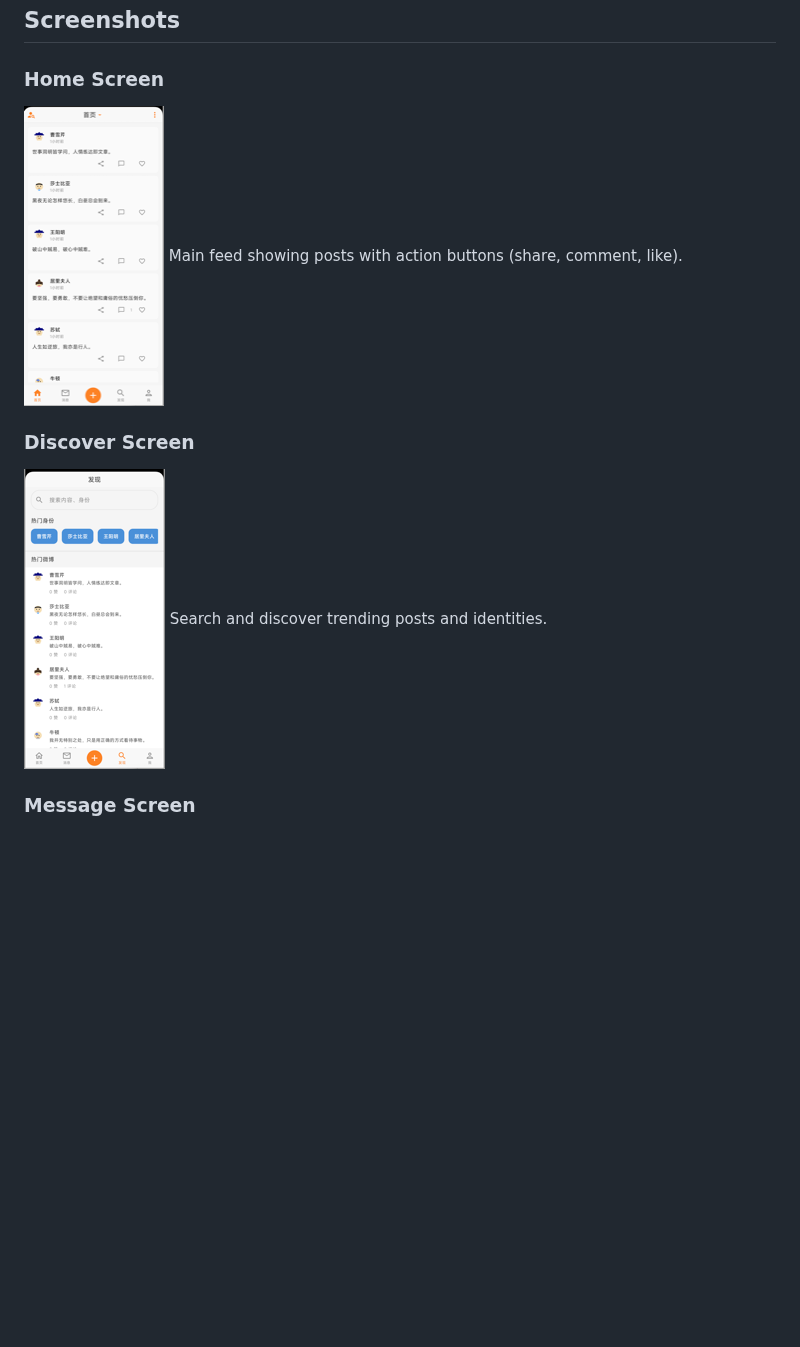
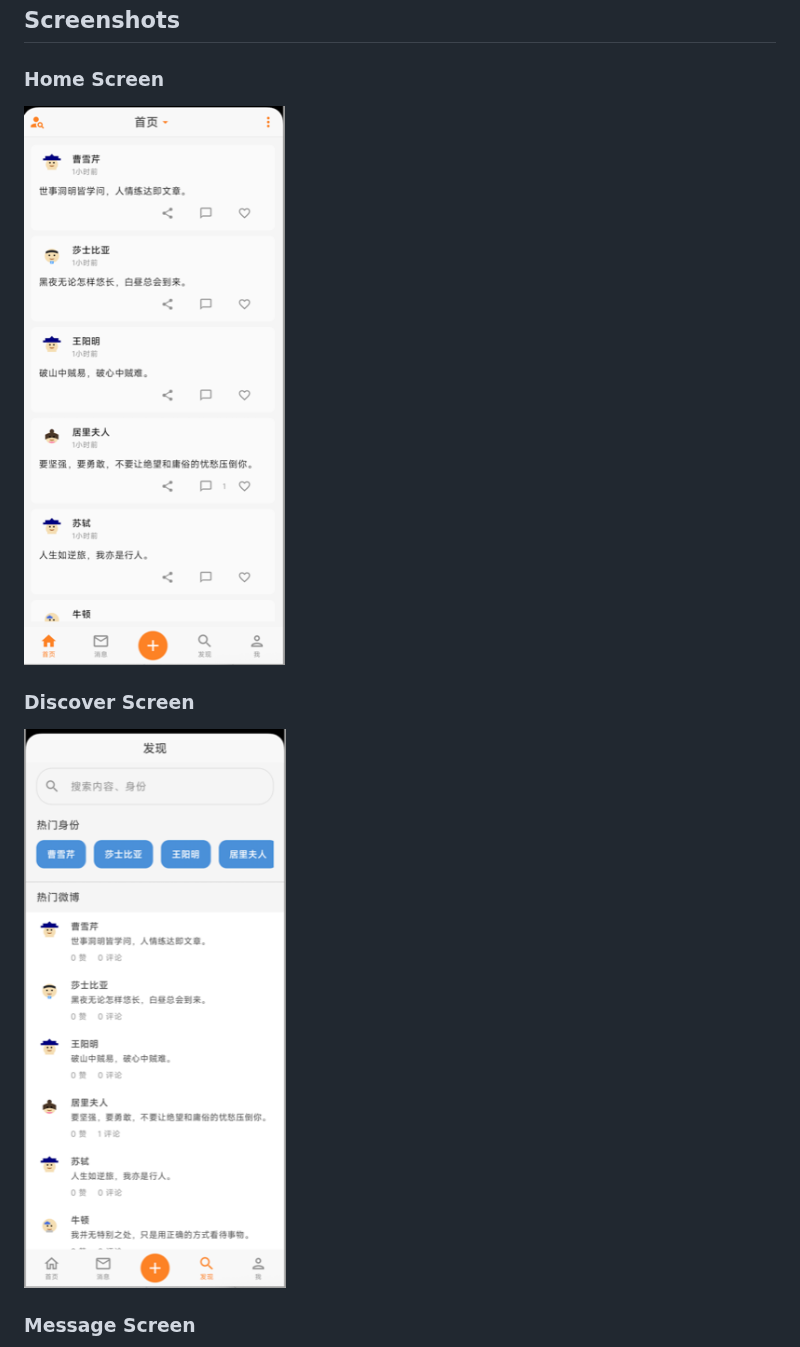
Before and after one commit to johntheprime/pocket_weibo, a Markdown page: README.md, the part around one of its changes. Rendered like a GitHub page; pictures changed too: docs/screenshots/thumbnails/discover_screen.png, docs/screenshots/thumbnails/home_screen.png; blank space fills up the shorter version.

```diff
--- a/README.md
+++ b/README.md
@@ -36,11 +36,9 @@ A Weibo-like local notes app built with Jetpack Compose, Kotlin, and Room databa
 
 ### Home Screen
 [![Home Screen](docs/screenshots/thumbnails/home_screen.png)](docs/screenshots/home_screen.png)
-Main feed showing posts with action buttons (share, comment, like).
 
 ### Discover Screen
 [![Discover Screen](docs/screenshots/thumbnails/discover_screen.png)](docs/screenshots/discover_screen.png)
-Search and discover trending posts and identities.
 
 ### Message Screen
 [![Message Screen](docs/screenshots/thumbnails/message_screen.png)](docs/screenshots/message_screen.png)
```
Also changed, not shown: other parts of README.md (+7 -3 lines), docs/screenshots/thumbnails/compose_screen.png, docs/screenshots/thumbnails/me_screen.png, docs/screenshots/thumbnails/message_screen.png.
